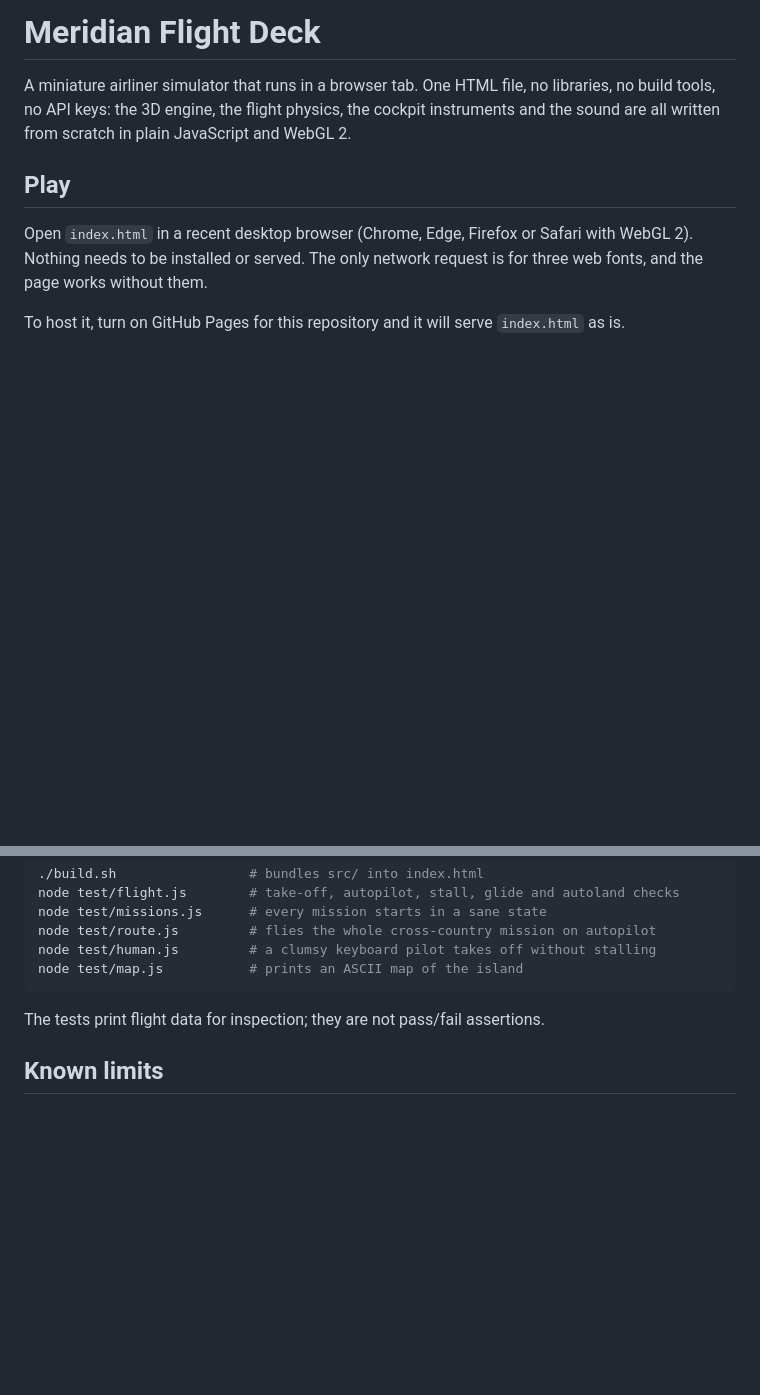
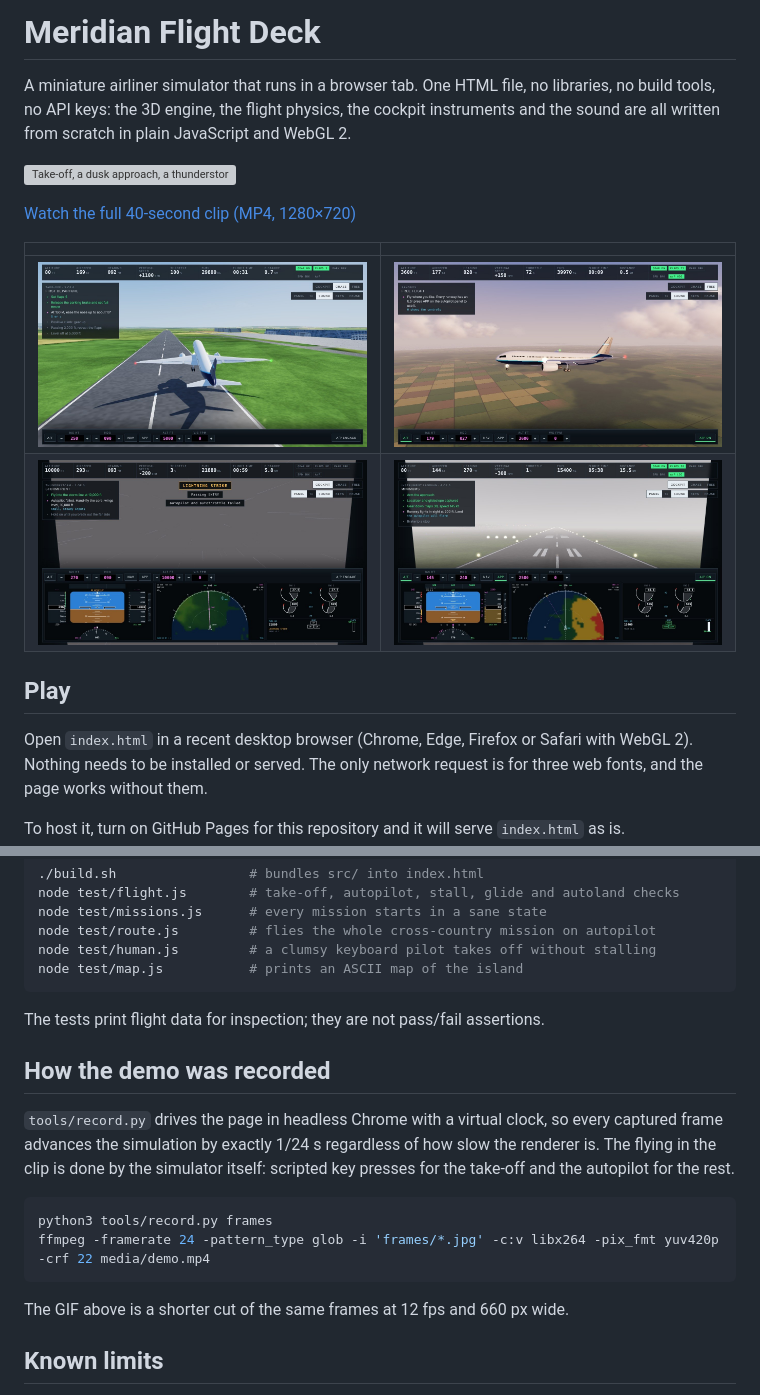
Before and after one commit to rajdama/flight-simulator, a Markdown page: README.md, 2 parts joined by grey strips. GitHub-like rendering; pictures changed too: media/dusk.jpg (added), media/fog-landing.jpg (added), media/storm.jpg (added); blank space fills up the shorter version; grey boxes are pictures that could not be loaded.

Commit message:
Add gameplay demo: GIF, MP4 clip and stills in the README
The clip is captured from the simulator itself with tools/record.py:
take-off, a dusk approach, a lightning strike in the storm and an ILS
landing out of fog.

Co-Authored-By: Claude Fable 5.2 <noreply@anthropic.com>
Claude-Session: https://claude.ai/code/session_019Wdn6guA7D2UrHvEtrCFWs

````diff
--- a/README.md
+++ b/README.md
@@ -1,6 +1,15 @@
 # Meridian Flight Deck
 
 A miniature airliner simulator that runs in a browser tab. One HTML file, no libraries, no build tools, no API keys: the 3D engine, the flight physics, the cockpit instruments and the sound are all written from scratch in plain JavaScript and WebGL 2.
+
+![Take-off, a dusk approach, a thunderstorm and a fog landing](media/demo.gif)
+
+[Watch the full 40-second clip (MP4, 1280×720)](media/demo.mp4)
+
+| | |
+|---|---|
+| ![Rotating off runway 09 at Meridian](media/takeoff.jpg) | ![Dusk approach to Halcyon Bay](media/dusk.jpg) |
+| ![Lightning strike in the storm, autopilot failed](media/storm.jpg) | ![Runway lights appearing out of the fog](media/fog-landing.jpg) |
 
 ## Play
 
@@ -93,6 +102,17 @@ node test/map.js           # prints an ASCII map of the island
 
 The tests print flight data for inspection; they are not pass/fail assertions.
 
+## How the demo was recorded
+
+`tools/record.py` drives the page in headless Chrome with a virtual clock, so every captured frame advances the simulation by exactly 1/24 s regardless of how slow the renderer is. The flying in the clip is done by the simulator itself: scripted key presses for the take-off and the autopilot for the rest.
+
+```sh
+python3 tools/record.py frames
+ffmpeg -framerate 24 -pattern_type glob -i 'frames/*.jpg' -c:v libx264 -pix_fmt yuv420p -crf 22 media/demo.mp4
+```
+
+The GIF above is a shorter cut of the same frames at 12 fps and 660 px wide.
+
 ## Known limits
 
 - Built and checked with software WebGL in headless Chrome. Frame rate on real graphics hardware has not been measured; the page lowers its render resolution automatically if frames run slow, and there is a manual graphics setting in the pause menu.
````
Also changed, not shown: 2 other files.
